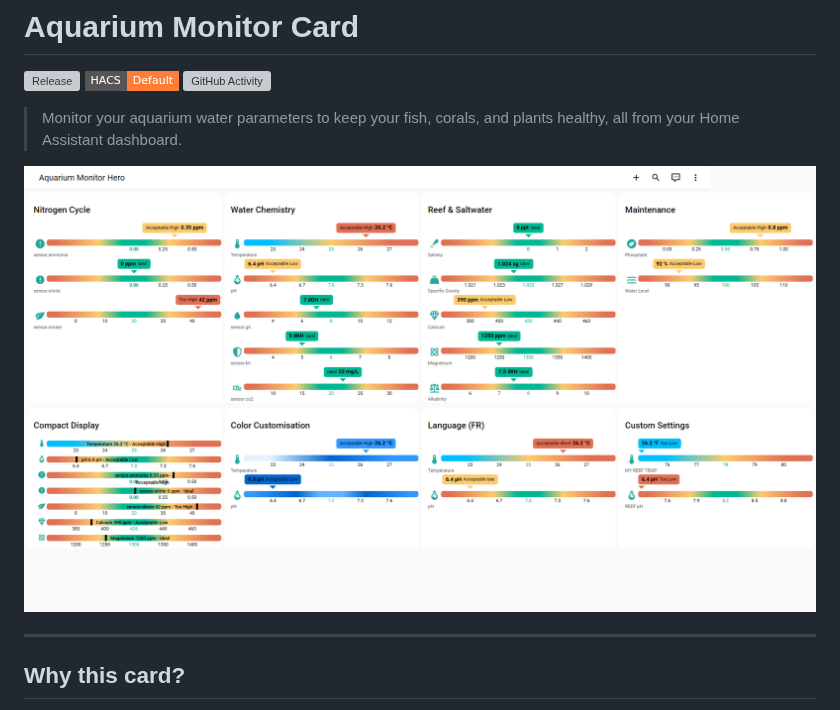
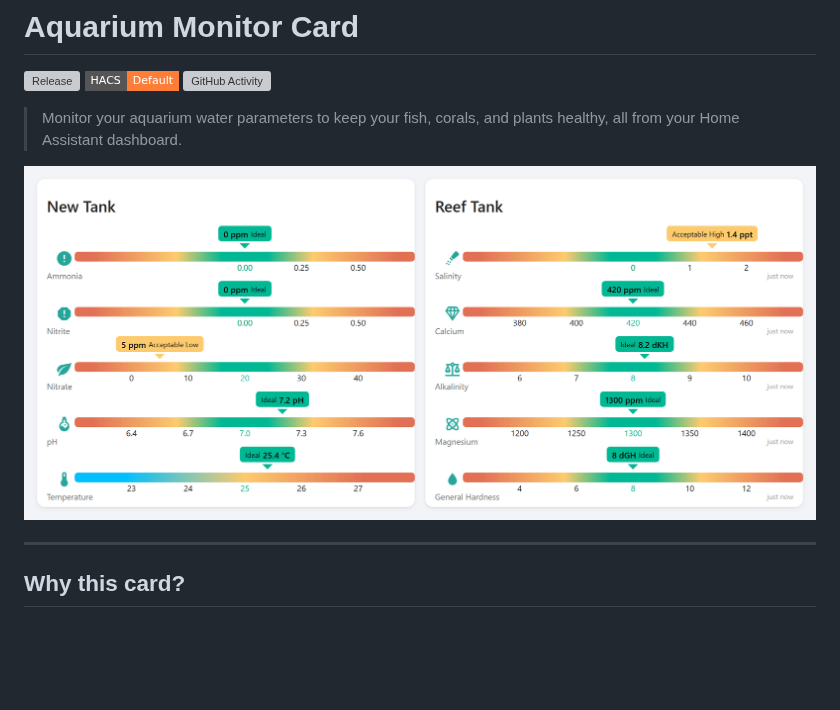
Before and after one commit to wilsto/aquarium-monitor-card, a Markdown page: README.md, the part around the change. Drawn GitHub-style; pictures changed too: example/hero.gif (added); badges without logos; blank space fills up the shorter version; grey boxes are pictures that could not be loaded.

```diff
--- a/README.md
+++ b/README.md
@@ -4,7 +4,7 @@
 
 > Monitor your aquarium water parameters to keep your fish, corals, and plants healthy, all from your Home Assistant dashboard.
 
-![screenshot](example/hero.png)
+![screenshot](example/hero.gif)
 
 ---
 
```
Also changed, not shown: CHANGELOG.md (+10 -0 lines), 4 other files.
